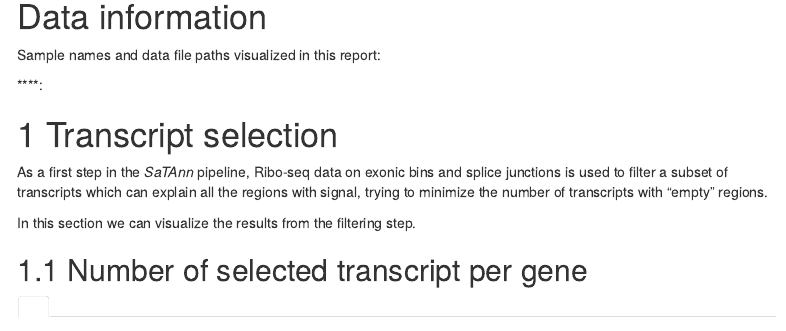
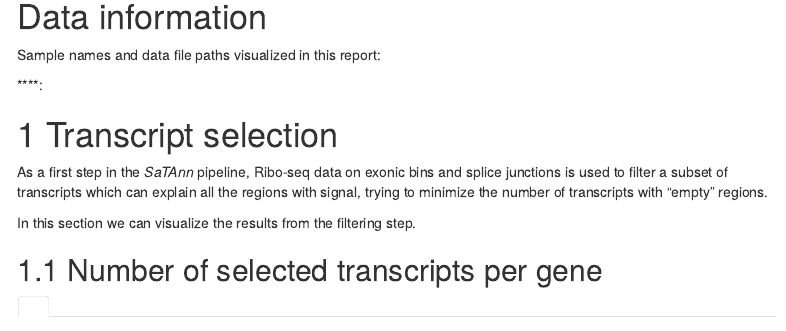
Before and after one commit to ohlerlab/SaTAnn, an R Markdown document (inst/rmd/SaTAnn_template.Rmd): the page in a window 1100 px wide, from 180 px down. Rendered offline with R 4.5, knitr and Pandoc, with nearby package versions; some code elsewhere in the file could not run offline; menus at the side of the page are left out.

Commit message:
Update SaTAnn_template.Rmd

````diff
--- a/inst/rmd/SaTAnn_template.Rmd
+++ b/inst/rmd/SaTAnn_template.Rmd
@@ -58,7 +58,7 @@ As a first step in the *SaTAnn* pipeline, Ribo-seq data on exonic bins and splic
 
 In this section we can visualize the results from the filtering step.
 
-## 1.1 Number of selected transcript per gene {.tabset}
+## 1.1 Number of selected transcripts per gene {.tabset}
 ```{r sel_1, echo=FALSE, warning=FALSE, message=FALSE, results="asis", fig.width=10, dpi=150}
 # plot barplot for each sample in separate tabs
 for (i in c(1:length(rdata_list))){
````
